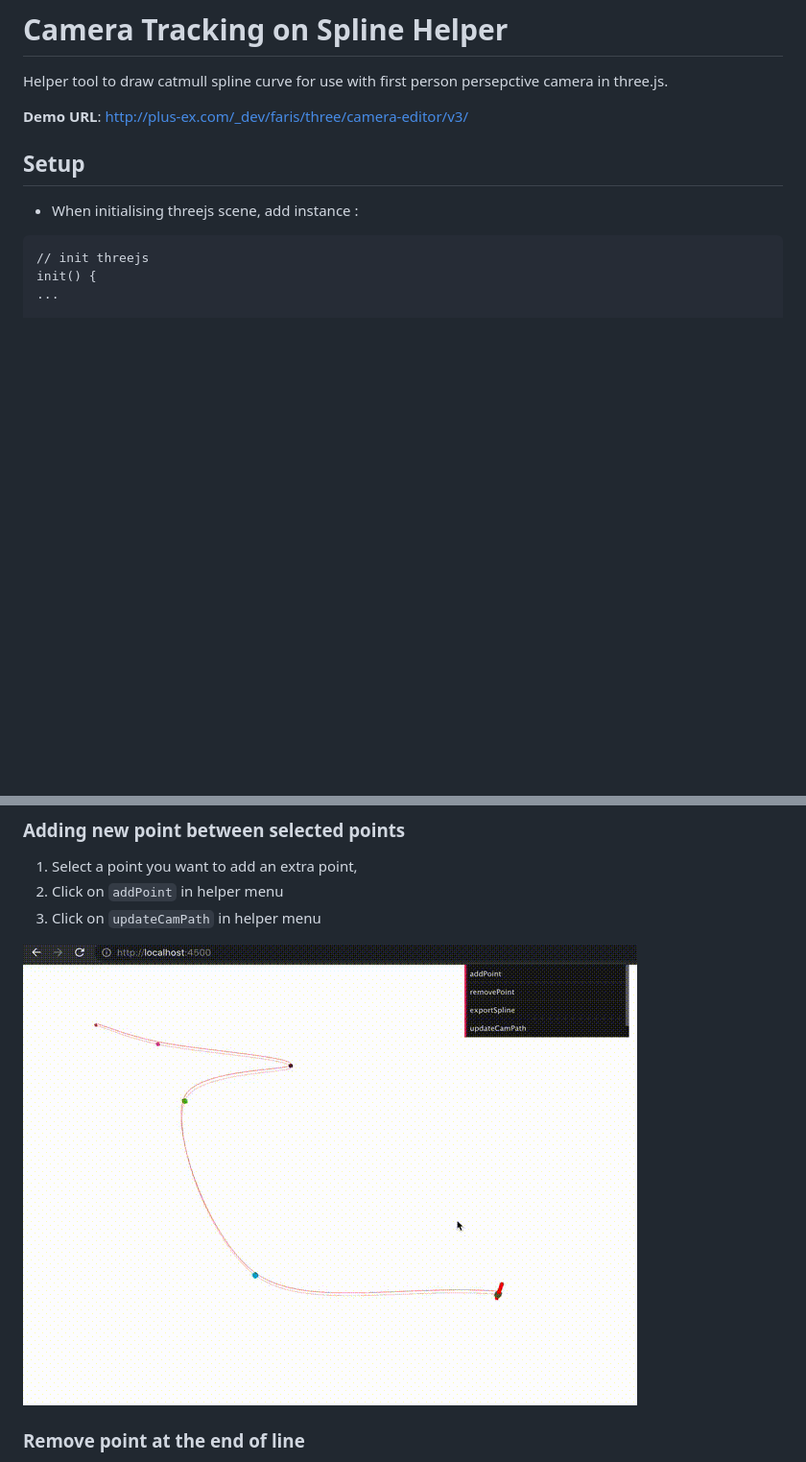
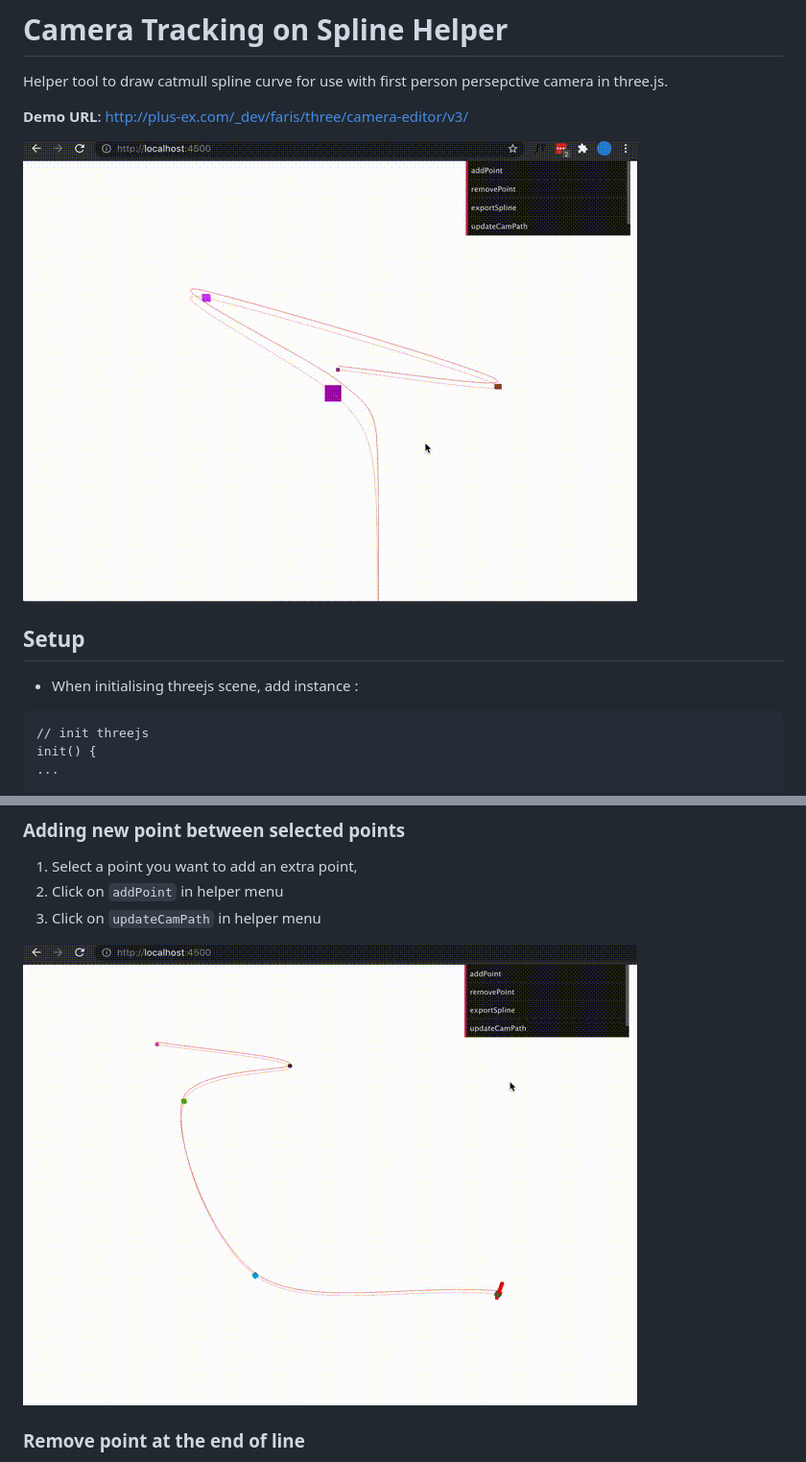
Before and after one commit to plus-experience/threejs-cameraonpath-helper, a Markdown page: README.md, 2 parts joined by grey strips. Shown: that part at 96% size. Rendered like a GitHub page; pictures changed too: wheeling.gif (added); blank space fills up the shorter version.

Commit message:
image

```diff
--- a/README.md
+++ b/README.md
@@ -4,6 +4,9 @@ Helper tool to draw catmull spline curve for use with first person persepctive c
 
 **Demo URL**:
 http://plus-ex.com/_dev/faris/three/camera-editor/v3/
+
+![wheeling](https://github.com/plus-experience/threejs-cameraonpath-helper/blob/master/wheeling.gif)
+
 
 ## Setup
 
@@ -92,7 +95,7 @@ When in debug mode, you can move, add , remove points to the lines.
 2.  Click on `addPoint` in helper menu
 3. Click on `updateCamPath` in helper menu
 
-![add-point-select](https://github.com/plus-experience/threejs-cameraonpath-helper/blob/master/add-point-between.gif)
+![add-point-select](https://github.com/plus-experience/threejs-cameraonpath-helper/blob/master/add-point_end.gif)
 
 ### Remove point at the end of line
 
```
